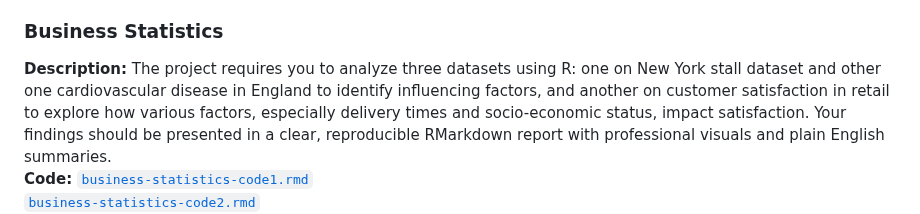
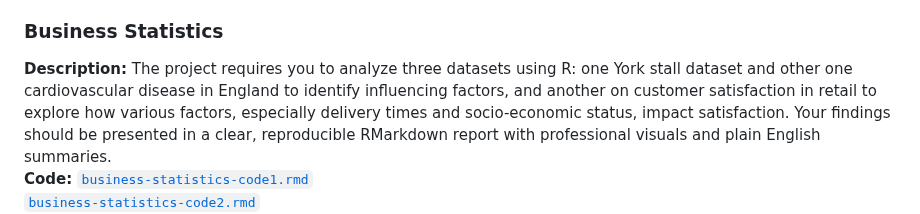
Before and after one commit to RishikaAgarwal2025/Business-Analysis-Portfolio, a Markdown page: README.md, the part around one of its changes. Rendered like a GitHub page.

```diff
--- a/README.md
+++ b/README.md
@@ -100,7 +100,7 @@ This section contains a list of projects with brief descriptions.
 **Results:** The gradient boosting model was ultimately selected, however, underprediction and underfitting were discovered. It is advised to enhance the data balance and add a number of features in order to fix this. In virtue of these discoveries, more initiatives will be recommended to improve the model's predictive power.
 
 ### Business Statistics
-**Description:** The project requires you to analyze three datasets using R: one on New York stall dataset and other one cardiovascular disease in England to identify influencing factors, and another on customer satisfaction in retail to explore how various factors, especially delivery times and socio-economic status, impact satisfaction. Your findings should be presented in a clear, reproducible RMarkdown report with professional visuals and plain English summaries. <br>
+**Description:** The project requires you to analyze three datasets using R: one York stall dataset and other one cardiovascular disease in England to identify influencing factors, and another on customer satisfaction in retail to explore how various factors, especially delivery times and socio-economic status, impact satisfaction. Your findings should be presented in a clear, reproducible RMarkdown report with professional visuals and plain English summaries. <br>
 **Code:**<a href = "https://github.com/RishikaAgarwal2025/Business-Analysis-Portfolio/blob/main/Business%20Statistics/Assignment%201/Code/Business%20Statistic_Assignment1.rmd">
   <code>business-statistics-code1.rmd</code></a><br>
   <a href = "https://github.com/RishikaAgarwal2025/Business-Analysis-Portfolio/blob/main/Business%20Statistics/Assignment%202/Code/Code_Assignment.Rmd">
```
Also changed, not shown: other parts of README.md (+6 -2 lines).
